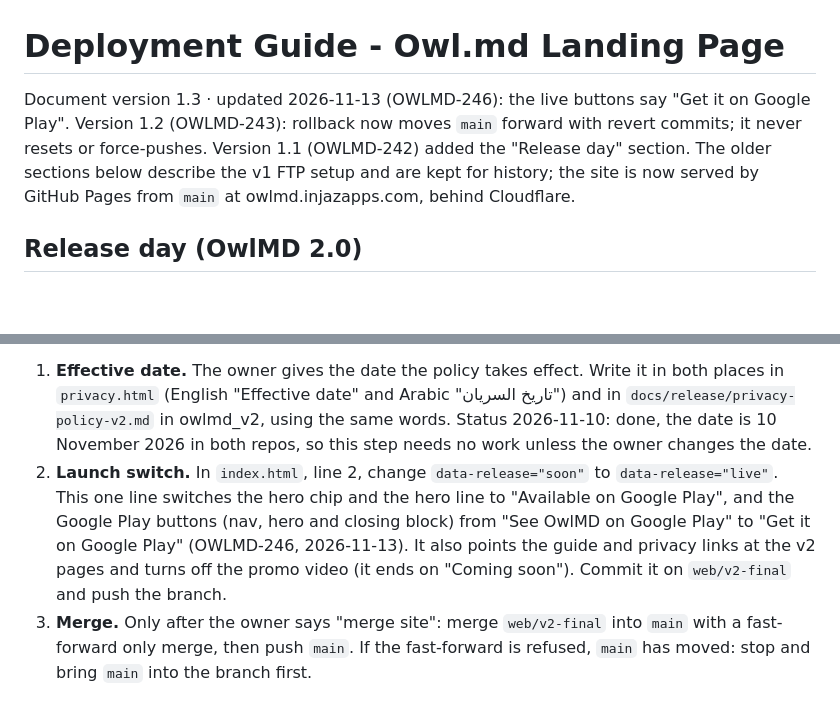
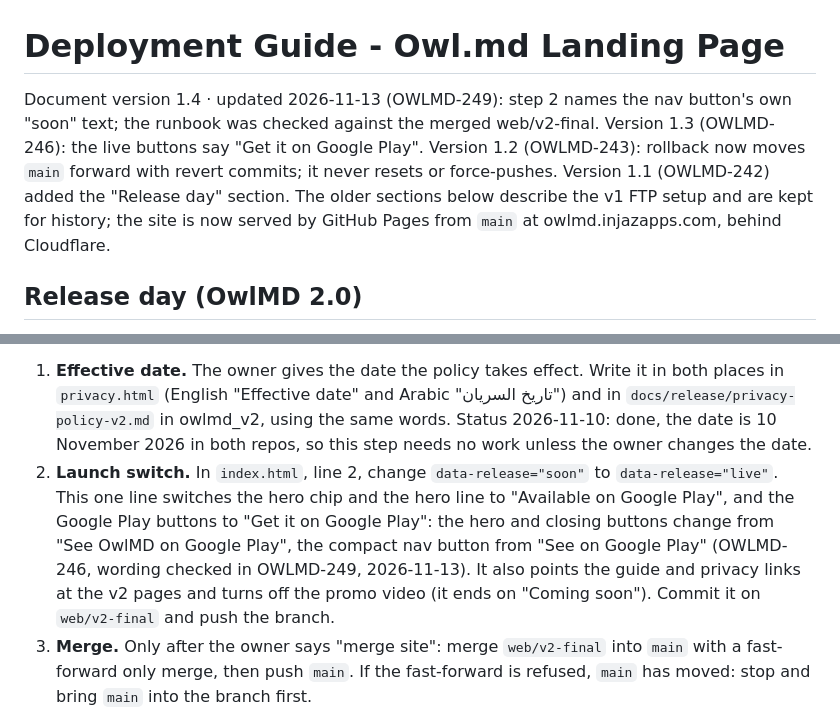
Before and after one commit to drmafouad/owlmd-land, a Markdown page: DEPLOYMENT.md, 2 parts joined by grey strips. Drawn GitHub-style; blank space fills up the shorter version.

Commit message:
docs: release-day step 2 names the nav button's soon text (OWLMD-249)
Co-Authored-By: Claude Opus 5.5 <noreply@anthropic.com>

```diff
--- a/DEPLOYMENT.md
+++ b/DEPLOYMENT.md
@@ -1,6 +1,6 @@
 # Deployment Guide - Owl.md Landing Page
 
-Document version 1.3 · updated 2026-11-13 (OWLMD-246): the live buttons say "Get it on Google Play". Version 1.2 (OWLMD-243): rollback now moves `main` forward with revert commits; it never resets or force-pushes. Version 1.1 (OWLMD-242) added the "Release day" section. The older sections below describe the v1 FTP setup and are kept for history; the site is now served by GitHub Pages from `main` at owlmd.injazapps.com, behind Cloudflare.
+Document version 1.4 · updated 2026-11-13 (OWLMD-249): step 2 names the nav button's own "soon" text; the runbook was checked against the merged web/v2-final. Version 1.3 (OWLMD-246): the live buttons say "Get it on Google Play". Version 1.2 (OWLMD-243): rollback now moves `main` forward with revert commits; it never resets or force-pushes. Version 1.1 (OWLMD-242) added the "Release day" section. The older sections below describe the v1 FTP setup and are kept for history; the site is now served by GitHub Pages from `main` at owlmd.injazapps.com, behind Cloudflare.
 
 ## Release day (OwlMD 2.0)
 
@@ -9,7 +9,7 @@ The v2 site waits on branch `web/v2-final`. Nothing on that branch reaches visit
 **Before you start: rollback point.** Put the tag `site-pre-v2` on the current `main` and push the tag. It is the reference point for a rollback: the pre-v2 site is exactly the files at this tag. Keep the tag after release day.
 
 1. **Effective date.** The owner gives the date the policy takes effect. Write it in both places in `privacy.html` (English "Effective date" and Arabic "تاريخ السريان") and in `docs/release/privacy-policy-v2.md` in owlmd_v2, using the same words. Status 2026-11-10: done, the date is 10 November 2026 in both repos, so this step needs no work unless the owner changes the date.
-2. **Launch switch.** In `index.html`, line 2, change `data-release="soon"` to `data-release="live"`. This one line switches the hero chip and the hero line to "Available on Google Play", and the Google Play buttons (nav, hero and closing block) from "See OwlMD on Google Play" to "Get it on Google Play" (OWLMD-246, 2026-11-13). It also points the guide and privacy links at the v2 pages and turns off the promo video (it ends on "Coming soon"). Commit it on `web/v2-final` and push the branch.
+2. **Launch switch.** In `index.html`, line 2, change `data-release="soon"` to `data-release="live"`. This one line switches the hero chip and the hero line to "Available on Google Play", and the Google Play buttons to "Get it on Google Play": the hero and closing buttons change from "See OwlMD on Google Play", the compact nav button from "See on Google Play" (OWLMD-246, wording checked in OWLMD-249, 2026-11-13). It also points the guide and privacy links at the v2 pages and turns off the promo video (it ends on "Coming soon"). Commit it on `web/v2-final` and push the branch.
 3. **Merge.** Only after the owner says "merge site": merge `web/v2-final` into `main` with a fast-forward only merge, then push `main`. If the fast-forward is refused, `main` has moved: stop and bring `main` into the branch first.
 4. **Publish.** Watch the GitHub Pages build for the repository until it shows the new commit as deployed. Then purge the Cloudflare cache for owlmd.injazapps.com, so visitors do not get the old pages.
 5. **Live checks.** Each of these must answer 200 and show the v2 content: `/`, `/guide.html`, `/guide-ar.html`, `/privacy.html`, `/v1/guide.html`, `/v1/privacy.html`. On `/`, the chip says "Available on Google Play", the buttons say "Get it on Google Play", and there is no video section. For privacy, take the SHA-256 of the live `privacy.html` and compare it with the SHA-256 of `privacy.html` on `main`; they must be the same file. The app links to `/privacy.html` from every version, so check it last and carefully.
```
